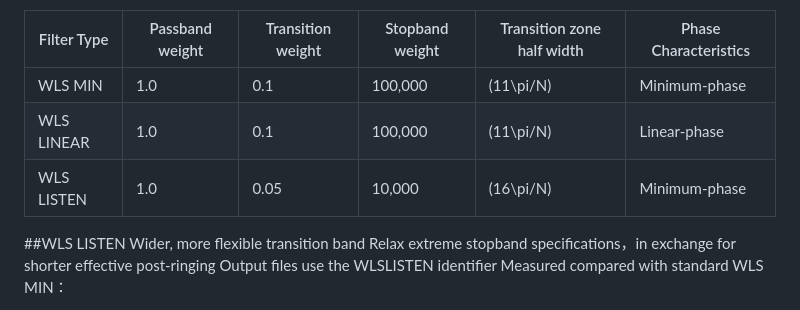
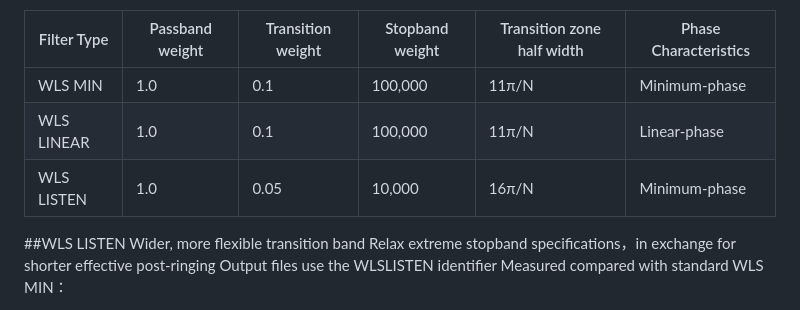
Before and after one commit to 136185925/garyaudioconverter, a Markdown page: README.md, the part around the change. GitHub-like rendering.

```diff
--- a/README.md
+++ b/README.md
@@ -33,9 +33,9 @@ and linear phase.
 
 | Filter Type | Passband weight | Transition weight | Stopband weight | Transition zone half width | Phase Characteristics |
 | --- | --- | --- | --- | --- | --- |
-| WLS MIN | 1.0 | 0.1 | 100,000 | \(11\pi/N\) | Minimum-phase |
-| WLS LINEAR | 1.0 | 0.1 | 100,000 | \(11\pi/N\) | Linear-phase |
-| WLS LISTEN | 1.0 | 0.05 | 10,000 | \(16\pi/N\) | Minimum-phase |
+| WLS MIN | 1.0 | 0.1 | 100,000 | 11π/N | Minimum-phase |
+| WLS LINEAR | 1.0 | 0.1 | 100,000 | 11π/N | Linear-phase |
+| WLS LISTEN | 1.0 | 0.05 | 10,000 | 16π/N | Minimum-phase |
 
 ##WLS LISTEN
 Wider, more flexible transition band
```
